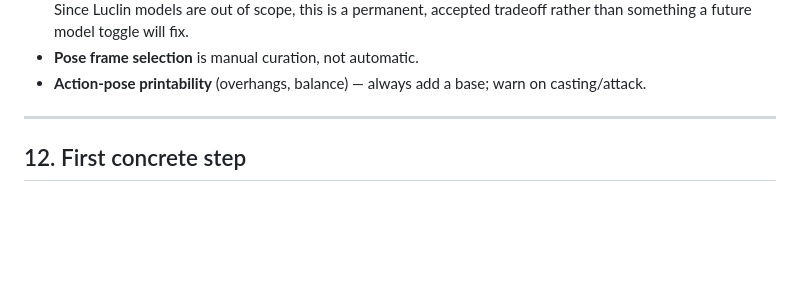
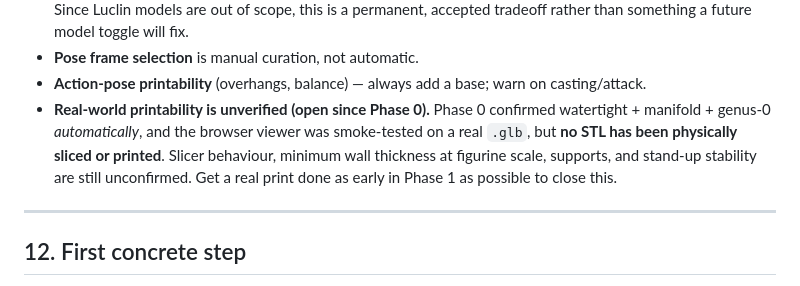
Before and after one commit to ajbtech/EQ-3D-Model-Creator, a Markdown page: PLAN.md, the part around the change. GitHub-like rendering; blank space fills up the shorter version.

```diff
--- a/PLAN.md
+++ b/PLAN.md
@@ -354,6 +354,11 @@ Multi-part/multi-color export and paint-guide output; richer pose library.
   tradeoff rather than something a future model toggle will fix.
 - **Pose frame selection** is manual curation, not automatic.
 - **Action-pose printability** (overhangs, balance) — always add a base; warn on casting/attack.
+- **Real-world printability is unverified (open since Phase 0).** Phase 0 confirmed watertight +
+  manifold + genus-0 *automatically*, and the browser viewer was smoke-tested on a real `.glb`,
+  but **no STL has been physically sliced or printed**. Slicer behaviour, minimum wall thickness at
+  figurine scale, supports, and stand-up stability are still unconfirmed. Get a real print done as
+  early in Phase 1 as possible to close this.
 
 ---
 
```
Also changed, not shown: phase0/README.md (+9 -0 lines).
